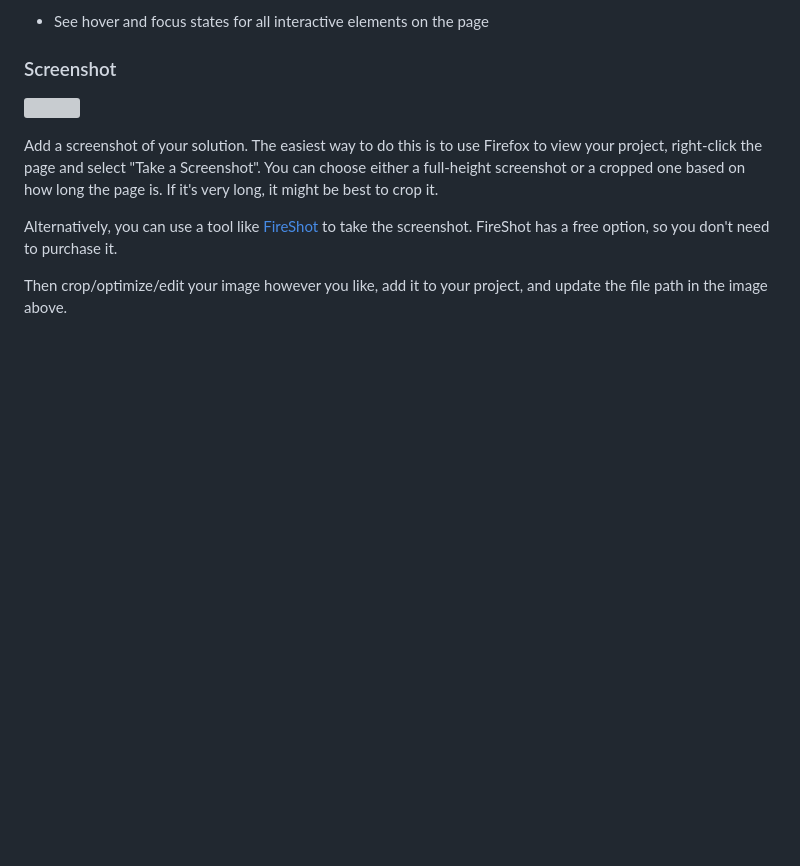
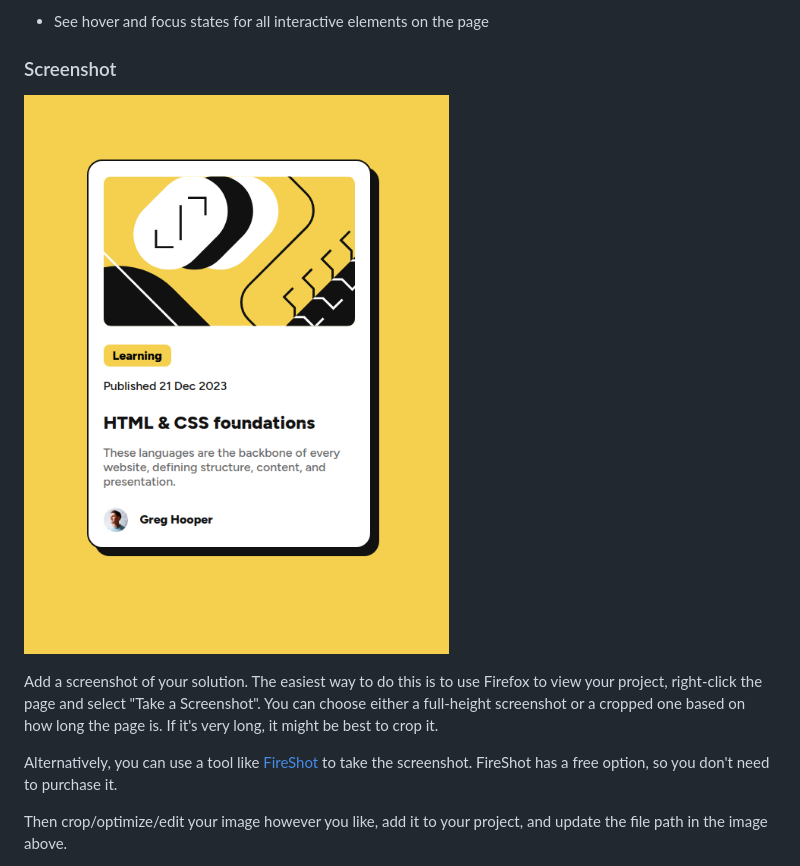
Before and after one commit to spalqui/blog-preview-car, a Markdown page: README-template.md, the part around the change. GitHub-like rendering; pictures changed too: image.png (added); blank space fills up the shorter version; grey boxes are pictures that could not be loaded.

```diff
--- a/README-template.md
+++ b/README-template.md
@@ -28,7 +28,7 @@ Users should be able to:
 
 ### Screenshot
 
-![](./screenshot.jpg)
+![Screenshot of my solution](image.png)
 
 Add a screenshot of your solution. The easiest way to do this is to use Firefox to view your project, right-click the page and select "Take a Screenshot". You can choose either a full-height screenshot or a cropped one based on how long the page is. If it's very long, it might be best to crop it.
 
```
Also changed, not shown: 1 other file.
